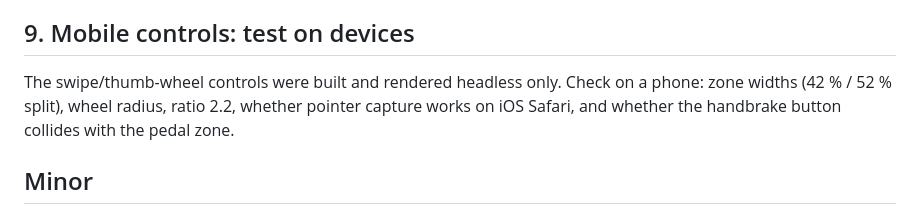
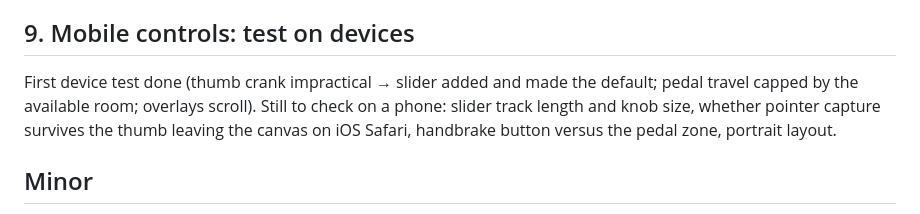
Before and after one commit to GitCrush/grenzbereich, a Markdown page: TODO.md, the part around the change. Drawn GitHub-style.

```diff
--- a/TODO.md
+++ b/TODO.md
@@ -41,7 +41,7 @@ Map a clutch pedal axis (gamepad/wheel) and bypass the launch and stall-protecti
 
 ## 9. Mobile controls: test on devices
 
-The swipe/thumb-wheel controls were built and rendered headless only. Check on a phone: zone widths (42 % / 52 % split), wheel radius, ratio 2.2, whether pointer capture works on iOS Safari, and whether the handbrake button collides with the pedal zone.
+First device test done (thumb crank impractical → slider added and made the default; pedal travel capped by the available room; overlays scroll). Still to check on a phone: slider track length and knob size, whether pointer capture survives the thumb leaving the canvas on iOS Safari, handbrake button versus the pedal zone, portrait layout.
 
 ## Minor
 
```
Also changed, not shown: CHANGELOG.md (+10 -0 lines), README.md (+2 -2 lines), docs/screenshots/driver-view-banked-tarmac.png, docs/screenshots/driver-view-gravel.png, docs/screenshots/top-view-gravel.png, 5 other files.
